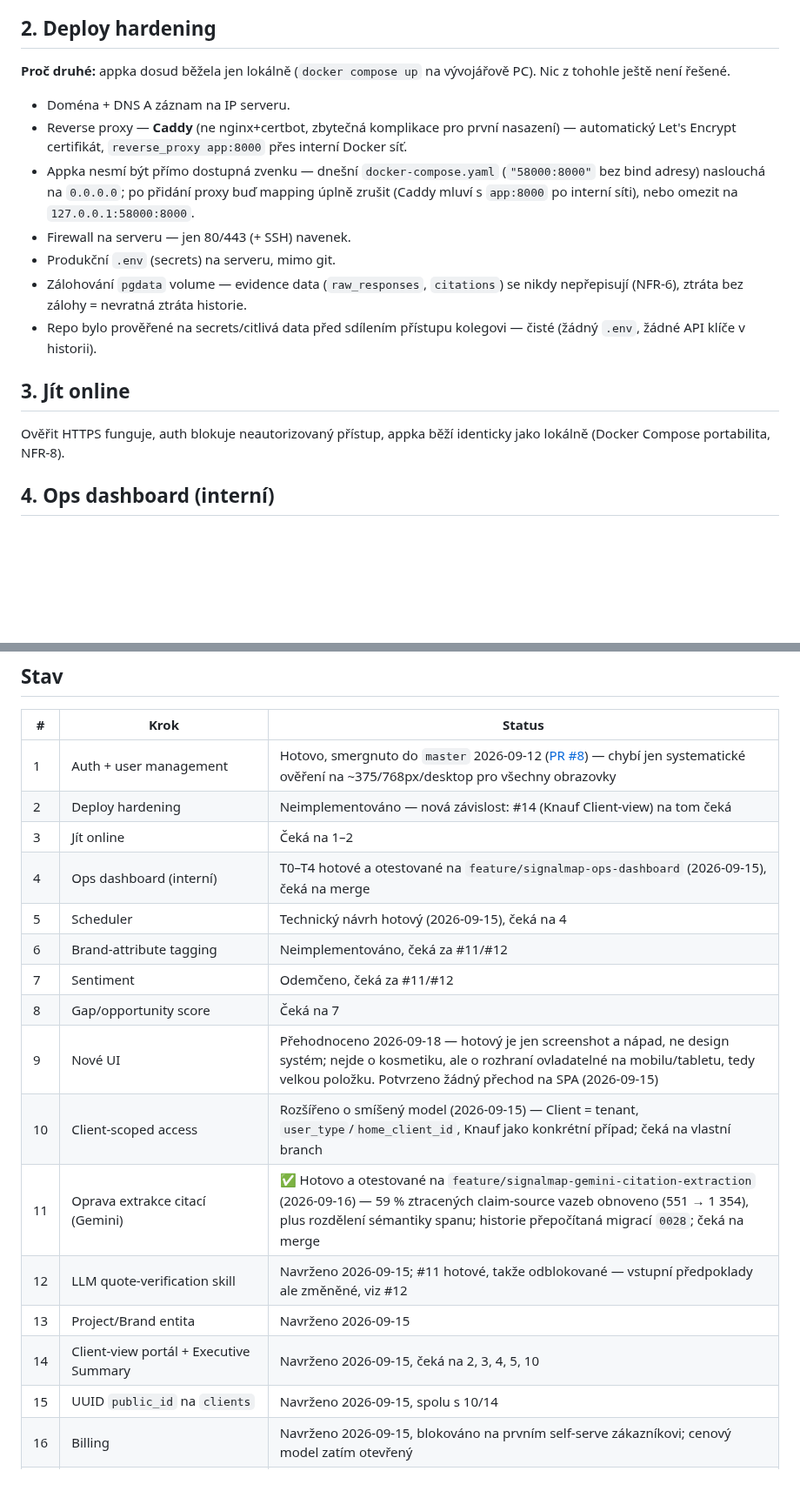
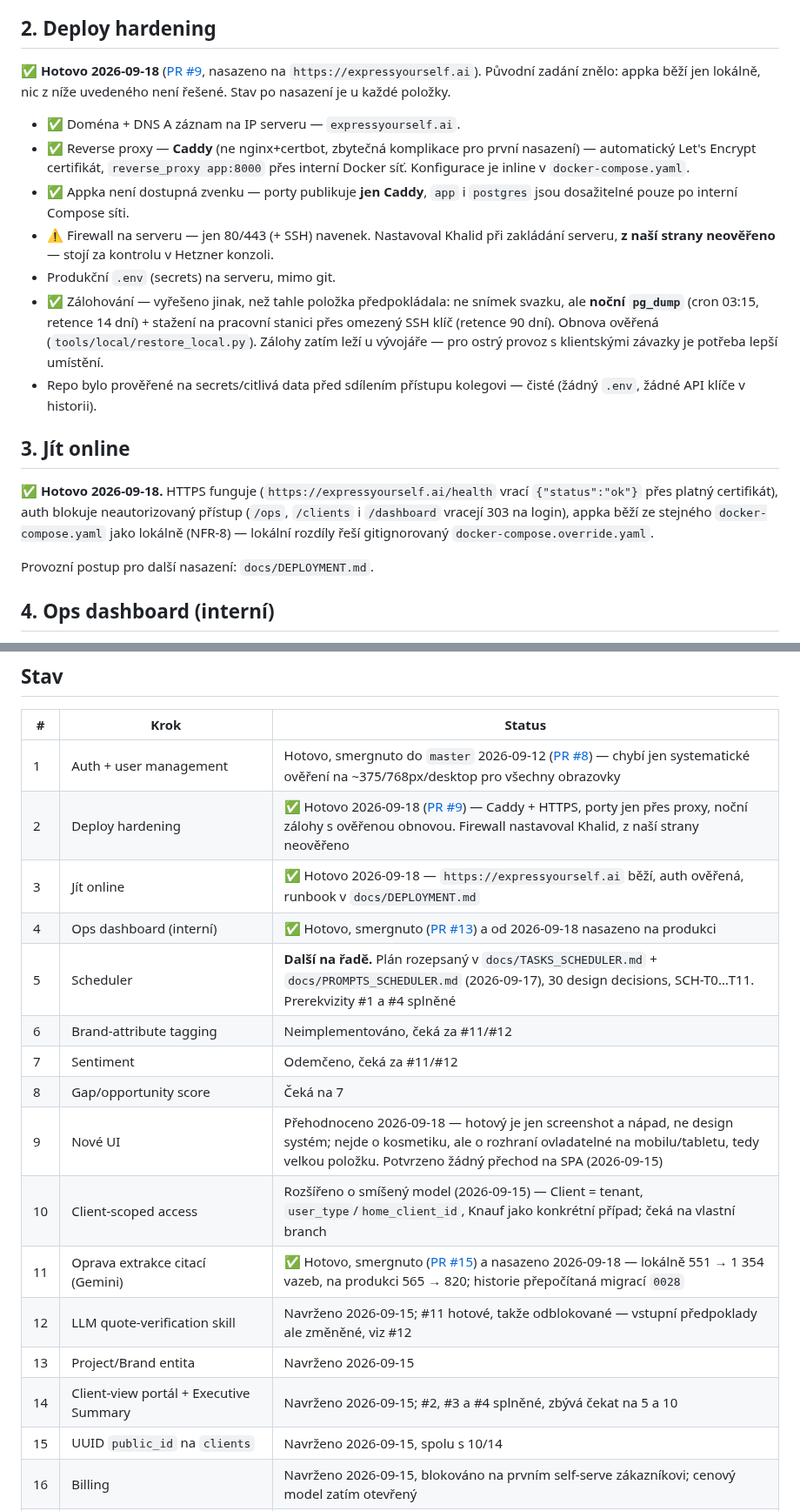
Before and after one commit to jirkalla/SignalMap, a Markdown page: docs/ROADMAP.md, 2 parts joined by grey strips. Shown at 87% size. Drawn GitHub-style; blank space fills up the shorter version.

Commit message:
docs(roadmap): record deploy hardening and going online as done
Items 2 and 3 still read as unstarted work after the server went live, and the status table still listed the ops dashboard and the citation fix as waiting to be merged. Backups landed differently than item 2 assumed - a nightly pg_dump pulled to the workstation rather than a volume snapshot - so that is recorded as it actually is, including the fact that the copies still live with the developer.

The firewall is marked unverified rather than done: Khalid set it up and nobody has checked it since.

```diff
--- a/docs/ROADMAP.md
+++ b/docs/ROADMAP.md
@@ -175,28 +175,37 @@ jednoznačné).
 
 ## 2. Deploy hardening
 
-**Proč druhé:** appka dosud běžela jen lokálně (`docker compose up` na
-vývojářově PC). Nic z tohohle ještě není řešené.
+✅ **Hotovo 2026-09-18** ([PR #9](https://github.com/jirkalla/SignalMap/pull/9),
+nasazeno na `https://expressyourself.ai`). Původní zadání znělo: appka běží jen
+lokálně, nic z níže uvedeného není řešené. Stav po nasazení je u každé položky.
 
-- Doména + DNS A záznam na IP serveru.
-- Reverse proxy — **Caddy** (ne nginx+certbot, zbytečná komplikace pro první
+- ✅ Doména + DNS A záznam na IP serveru — `expressyourself.ai`.
+- ✅ Reverse proxy — **Caddy** (ne nginx+certbot, zbytečná komplikace pro první
   nasazení) — automatický Let's Encrypt certifikát, `reverse_proxy app:8000`
-  přes interní Docker síť.
-- Appka nesmí být přímo dostupná zvenku — dnešní `docker-compose.yaml`
-  (`"58000:8000"` bez bind adresy) naslouchá na `0.0.0.0`; po přidání proxy buď
-  mapping úplně zrušit (Caddy mluví s `app:8000` po interní síti), nebo omezit
-  na `127.0.0.1:58000:8000`.
-- Firewall na serveru — jen 80/443 (+ SSH) navenek.
+  přes interní Docker síť. Konfigurace je inline v `docker-compose.yaml`.
+- ✅ Appka není dostupná zvenku — porty publikuje **jen Caddy**, `app`
+  i `postgres` jsou dosažitelné pouze po interní Compose síti.
+- ⚠️ Firewall na serveru — jen 80/443 (+ SSH) navenek. Nastavoval Khalid při
+  zakládání serveru, **z naší strany neověřeno** — stojí za kontrolu
+  v Hetzner konzoli.
 - Produkční `.env` (secrets) na serveru, mimo git.
-- Zálohování `pgdata` volume — evidence data (`raw_responses`, `citations`) se
-  nikdy nepřepisují (NFR-6), ztráta bez zálohy = nevratná ztráta historie.
+- ✅ Zálohování — vyřešeno jinak, než tahle položka předpokládala: ne snímek
+  svazku, ale **noční `pg_dump`** (cron 03:15, retence 14 dní) + stažení na
+  pracovní stanici přes omezený SSH klíč (retence 90 dní). Obnova ověřená
+  (`tools/local/restore_local.py`). Zálohy zatím leží u vývojáře — pro ostrý
+  provoz s klientskými závazky je potřeba lepší umístění.
 - Repo bylo prověřené na secrets/citlivá data před sdílením přístupu
   kolegovi — čisté (žádný `.env`, žádné API klíče v historii).
 
 ## 3. Jít online
 
-Ověřit HTTPS funguje, auth blokuje neautorizovaný přístup, appka běží
-identicky jako lokálně (Docker Compose portabilita, NFR-8).
+✅ **Hotovo 2026-09-18.** HTTPS funguje (`https://expressyourself.ai/health`
+vrací `{"status":"ok"}` přes platný certifikát), auth blokuje neautorizovaný
+přístup (`/ops`, `/clients` i `/dashboard` vracejí 303 na login), appka běží
+ze stejného `docker-compose.yaml` jako lokálně (NFR-8) — lokální rozdíly řeší
+gitignorovaný `docker-compose.override.yaml`.
+
+Provozní postup pro další nasazení: `docs/DEPLOYMENT.md`.
 
 ## 4. Ops dashboard (interní)
 
@@ -685,19 +694,19 @@ jako zvážené a vědomě odložené, ne zapomenuté:
 | # | Krok | Status |
 |---|------|--------|
 | 1 | Auth + user management | Hotovo, smergnuto do `master` 2026-09-12 ([PR #8](https://github.com/jirkalla/SignalMap/pull/8)) — chybí jen systematické ověření na ~375/768px/desktop pro všechny obrazovky |
-| 2 | Deploy hardening | Neimplementováno — nová závislost: #14 (Knauf Client-view) na tom čeká |
-| 3 | Jít online | Čeká na 1–2 |
-| 4 | Ops dashboard (interní) | T0–T4 hotové a otestované na `feature/signalmap-ops-dashboard` (2026-09-15), čeká na merge |
-| 5 | Scheduler | Technický návrh hotový (2026-09-15), čeká na 4 |
+| 2 | Deploy hardening | ✅ Hotovo 2026-09-18 ([PR #9](https://github.com/jirkalla/SignalMap/pull/9)) — Caddy + HTTPS, porty jen přes proxy, noční zálohy s ověřenou obnovou. Firewall nastavoval Khalid, z naší strany neověřeno |
+| 3 | Jít online | ✅ Hotovo 2026-09-18 — `https://expressyourself.ai` běží, auth ověřená, runbook v `docs/DEPLOYMENT.md` |
+| 4 | Ops dashboard (interní) | ✅ Hotovo, smergnuto ([PR #13](https://github.com/jirkalla/SignalMap/pull/13)) a od 2026-09-18 nasazeno na produkci |
+| 5 | Scheduler | **Další na řadě.** Plán rozepsaný v `docs/TASKS_SCHEDULER.md` + `docs/PROMPTS_SCHEDULER.md` (2026-09-17), 30 design decisions, SCH-T0…T11. Prerekvizity #1 a #4 splněné |
 | 6 | Brand-attribute tagging | Neimplementováno, čeká za #11/#12 |
 | 7 | Sentiment | Odemčeno, čeká za #11/#12 |
 | 8 | Gap/opportunity score | Čeká na 7 |
 | 9 | Nové UI | Přehodnoceno 2026-09-18 — hotový je jen screenshot a nápad, ne design systém; nejde o kosmetiku, ale o rozhraní ovladatelné na mobilu/tabletu, tedy velkou položku. Potvrzeno žádný přechod na SPA (2026-09-15) |
 | 10 | Client-scoped access | Rozšířeno o smíšený model (2026-09-15) — Client = tenant, `user_type`/`home_client_id`, Knauf jako konkrétní případ; čeká na vlastní branch |
-| 11 | Oprava extrakce citací (Gemini) | ✅ Hotovo a otestované na `feature/signalmap-gemini-citation-extraction` (2026-09-16) — 59 % ztracených claim-source vazeb obnoveno (551 → 1 354), plus rozdělení sémantiky spanu; historie přepočítaná migrací `0028`; čeká na merge |
+| 11 | Oprava extrakce citací (Gemini) | ✅ Hotovo, smergnuto ([PR #15](https://github.com/jirkalla/SignalMap/pull/15)) a nasazeno 2026-09-18 — lokálně 551 → 1 354 vazeb, na produkci 565 → 820; historie přepočítaná migrací `0028` |
 | 12 | LLM quote-verification skill | Navrženo 2026-09-15; #11 hotové, takže odblokované — vstupní předpoklady ale změněné, viz #12 |
 | 13 | Project/Brand entita | Navrženo 2026-09-15 |
-| 14 | Client-view portál + Executive Summary | Navrženo 2026-09-15, čeká na 2, 3, 4, 5, 10 |
+| 14 | Client-view portál + Executive Summary | Navrženo 2026-09-15; #2, #3 a #4 splněné, zbývá čekat na 5 a 10 |
 | 15 | UUID `public_id` na `clients` | Navrženo 2026-09-15, spolu s 10/14 |
 | 16 | Billing | Navrženo 2026-09-15, blokováno na prvním self-serve zákazníkovi; cenový model zatím otevřený |
 | 17 | Nový tvar Gemini odpovědi (`steps`/`url_citation`) | Zaznamenáno 2026-09-16 při #11 — API zatím vrací starý tvar (52/52 odpovědí), jen hlídané riziko |
```
